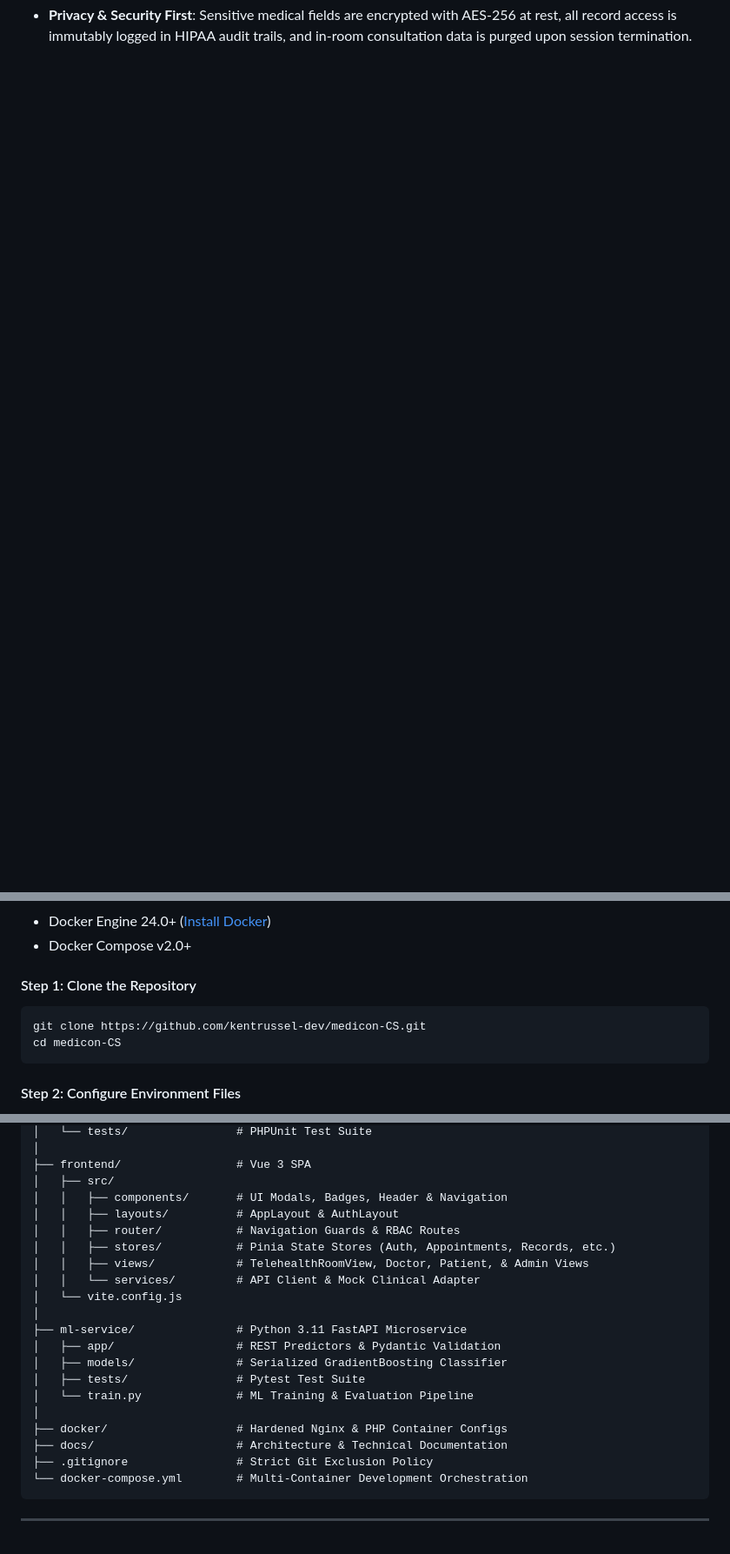
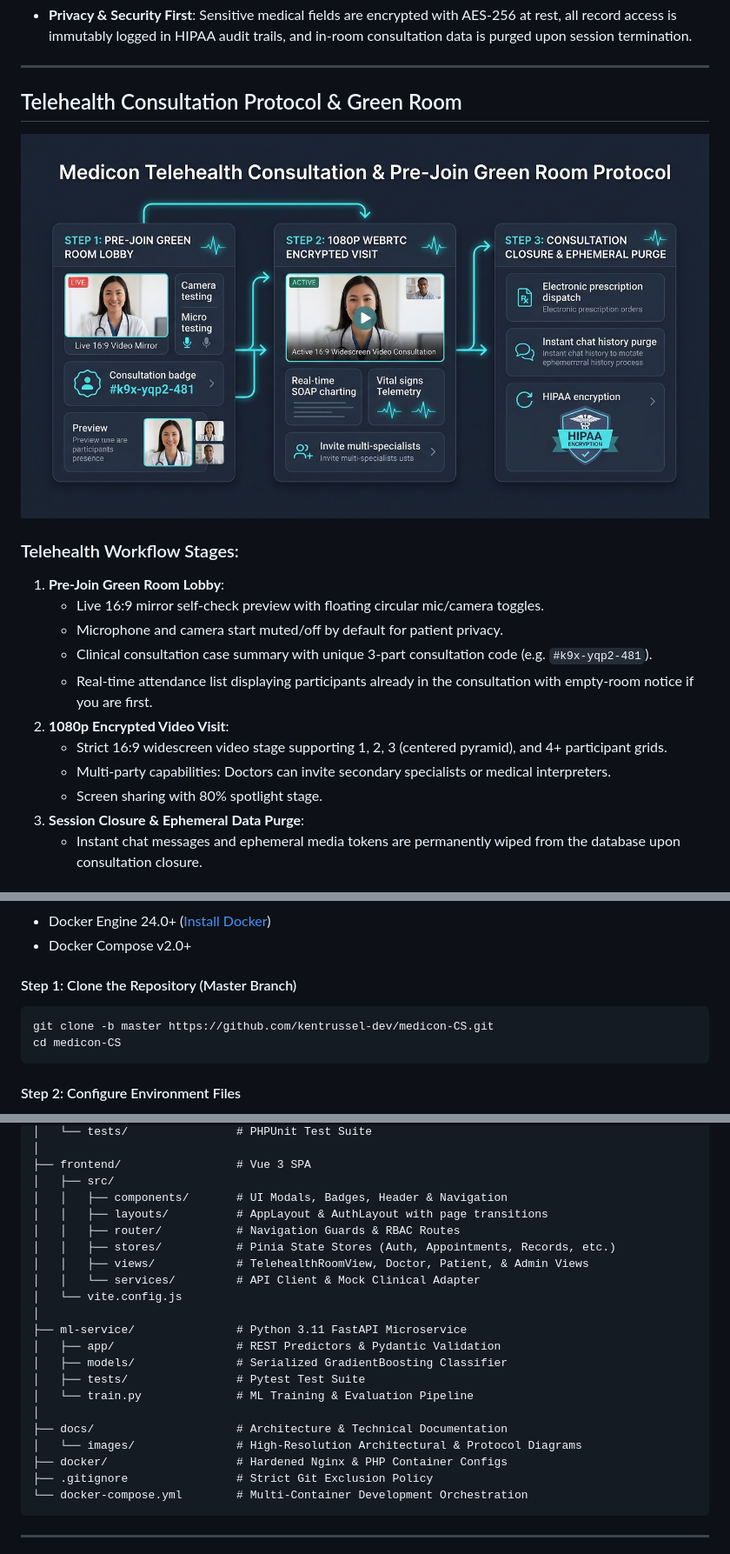
Before and after one commit to kentrussel-dev/medicon-CS, a Markdown page: README.md, 3 parts joined by grey strips. Shown: that part at 87% size. Rendered like a GitHub page; pictures changed too: docs/images/telehealth_workflow.png (added); blank space fills up the shorter version.

Commit message:
docs: set master as default branch, embed architecture and telehealth workflow diagrams, and update documentation

````diff
--- a/README.md
+++ b/README.md
@@ -25 +32,21 @@ Medicon consolidates these workflows into a single HIPAA-conscious platform:
 - **Privacy & Security First**: Sensitive medical fields are encrypted with AES-256 at rest, all record access is immutably logged in HIPAA audit trails, and in-room consultation data is purged upon session termination.
+
+---
+
+## Telehealth Consultation Protocol & Green Room
+
+![Medicon Telehealth Protocol](docs/images/telehealth_workflow.png)
+
+### Telehealth Workflow Stages:
+1. **Pre-Join Green Room Lobby**:
+   - Live 16:9 mirror self-check preview with floating circular mic/camera toggles.
+   - Microphone and camera start muted/off by default for patient privacy.
+   - Clinical consultation case summary with unique 3-part consultation code (e.g. `#k9x-yqp2-481`).
+   - Real-time attendance list displaying participants already in the consultation with empty-room notice if you are first.
+2. **1080p Encrypted Video Visit**:
+   - Strict 16:9 widescreen video stage supporting 1, 2, 3 (centered pyramid), and 4+ participant grids.
+   - Multi-party capabilities: Doctors can invite secondary specialists or medical interpreters.
+   - Screen sharing with 80% spotlight stage.
+3. **Session Closure & Ephemeral Data Purge**:
+   - Instant chat messages and ephemeral media tokens are permanently wiped from the database upon consultation closure.
+
@@ -74,9 +115,9 @@ You can run Medicon using either Docker (recommended for a full-stack experience
 - Docker Engine 24.0+ ([Install Docker](https://docs.docker.com/engine/install/))
 - Docker Compose v2.0+
 
-#### Step 1: Clone the Repository
+#### Step 1: Clone the Repository (Master Branch)
 ```bash
-git clone https://github.com/kentrussel-dev/medicon-CS.git
+git clone -b master https://github.com/kentrussel-dev/medicon-CS.git
 cd medicon-CS
 ```
 
@@ -313,7 +334,7 @@ medicon/
 ├── frontend/                 # Vue 3 SPA
 │   ├── src/
 │   │   ├── components/       # UI Modals, Badges, Header & Navigation
-│   │   ├── layouts/          # AppLayout & AuthLayout
+│   │   ├── layouts/          # AppLayout & AuthLayout with page transitions
 │   │   ├── router/           # Navigation Guards & RBAC Routes
 │   │   ├── stores/           # Pinia State Stores (Auth, Appointments, Records, etc.)
 │   │   ├── views/            # TelehealthRoomView, Doctor, Patient, & Admin Views
@@ -326,8 +347,9 @@ medicon/
 │   ├── tests/                # Pytest Test Suite
 │   └── train.py              # ML Training & Evaluation Pipeline
 │
+├── docs/                     # Architecture & Technical Documentation
+│   └── images/               # High-Resolution Architectural & Protocol Diagrams
 ├── docker/                   # Hardened Nginx & PHP Container Configs
-├── docs/                     # Architecture & Technical Documentation
 ├── .gitignore                # Strict Git Exclusion Policy
 └── docker-compose.yml        # Multi-Container Development Orchestration
 ```
````
Also changed, not shown: other parts of README.md (+24 -23 lines), docs/images/architecture.png (added), docs/images/ml_risk_pipeline.png (added).
